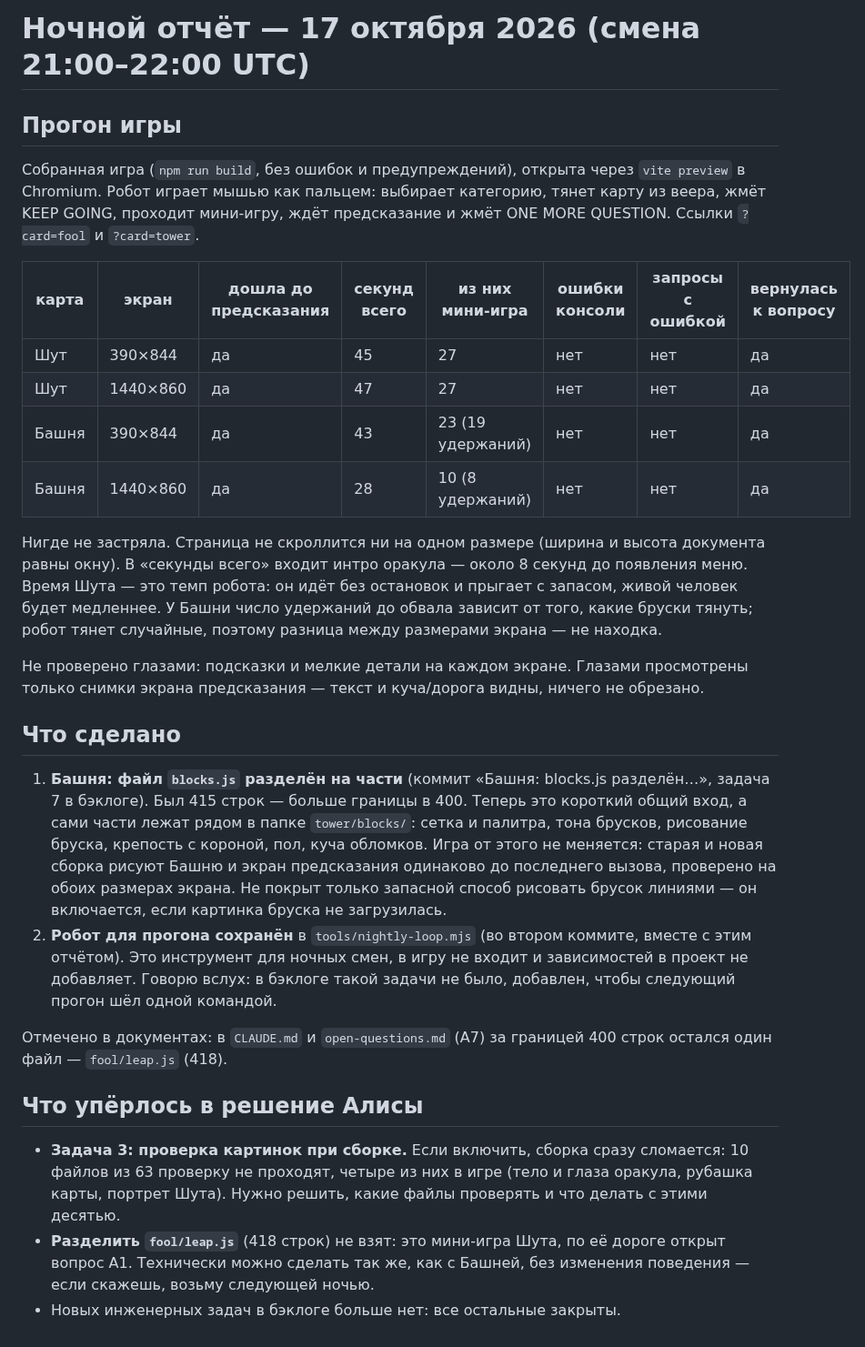
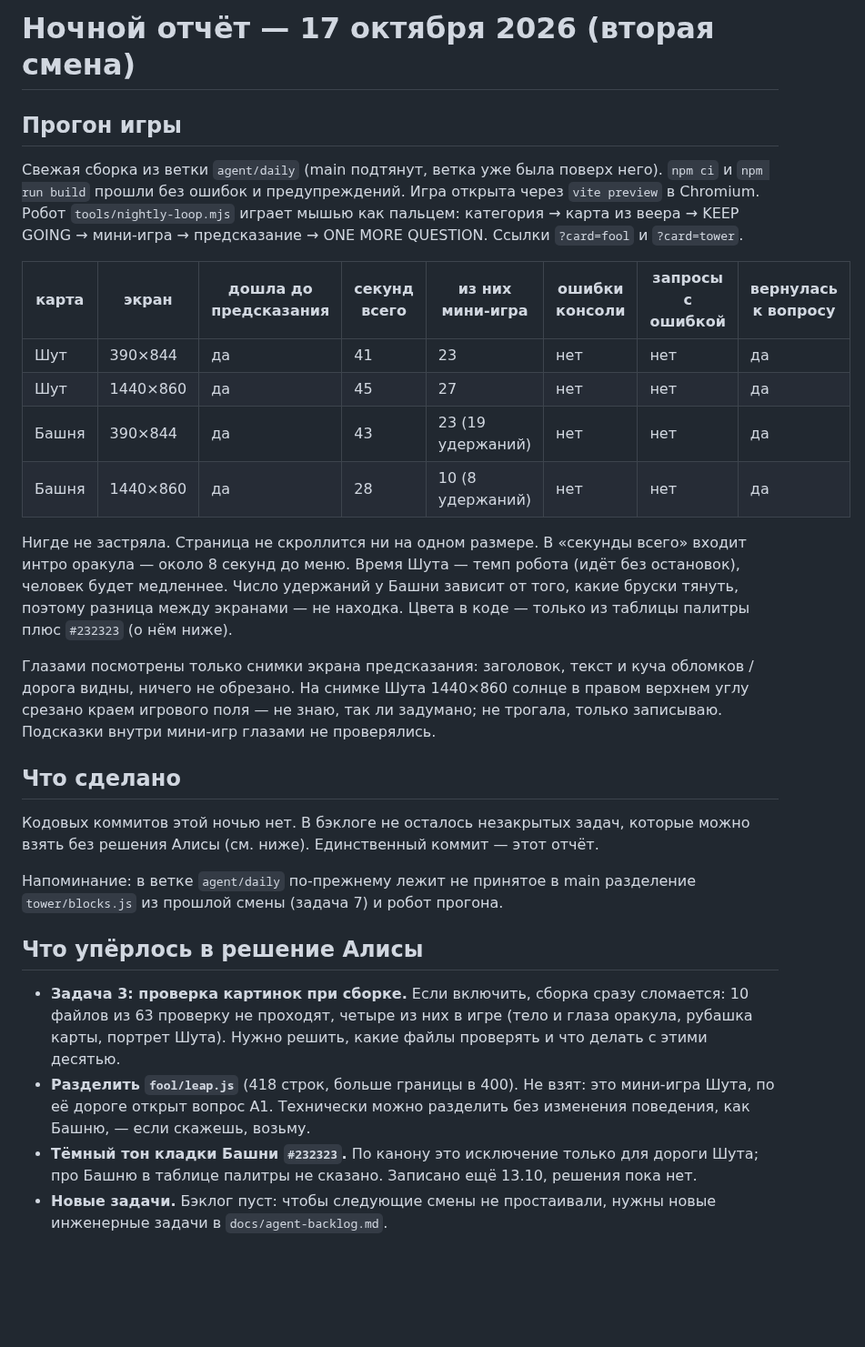
Before and after one commit to thefreshdrink/game, a Markdown page: docs/nightly-report.md, the part around the change. Shown at 91% size. Rendered like a GitHub page; blank space fills up the shorter version.

Commit message:
Ночной отчёт 17.10, вторая смена: прогон 4/4, задач без решения Алисы нет
Co-Authored-By: Claude Opus 5.5 <noreply@anthropic.com>
Claude-Session: https://claude.ai/code/session_014g5jqPmLMzijNLpTkL3Ajp

```diff
--- a/docs/nightly-report.md
+++ b/docs/nightly-report.md
@@ -1,48 +1,42 @@
-# Ночной отчёт — 17 октября 2026 (смена 21:00–22:00 UTC)
+# Ночной отчёт — 17 октября 2026 (вторая смена)
 
 ## Прогон игры
 
-Собранная игра (`npm run build`, без ошибок и предупреждений), открыта через
-`vite preview` в Chromium. Робот играет мышью как пальцем: выбирает
-категорию, тянет карту из веера, жмёт KEEP GOING, проходит мини-игру, ждёт
-предсказание и жмёт ONE MORE QUESTION. Ссылки `?card=fool` и `?card=tower`.
+Свежая сборка из ветки `agent/daily` (main подтянут, ветка уже была поверх
+него). `npm ci` и `npm run build` прошли без ошибок и предупреждений. Игра
+открыта через `vite preview` в Chromium. Робот `tools/nightly-loop.mjs`
+играет мышью как пальцем: категория → карта из веера → KEEP GOING →
+мини-игра → предсказание → ONE MORE QUESTION. Ссылки `?card=fool` и
+`?card=tower`.
 
 | карта | экран | дошла до предсказания | секунд всего | из них мини-игра | ошибки консоли | запросы с ошибкой | вернулась к вопросу |
 |---|---|---|---|---|---|---|---|
-| Шут | 390×844 | да | 45 | 27 | нет | нет | да |
-| Шут | 1440×860 | да | 47 | 27 | нет | нет | да |
+| Шут | 390×844 | да | 41 | 23 | нет | нет | да |
+| Шут | 1440×860 | да | 45 | 27 | нет | нет | да |
 | Башня | 390×844 | да | 43 | 23 (19 удержаний) | нет | нет | да |
 | Башня | 1440×860 | да | 28 | 10 (8 удержаний) | нет | нет | да |
 
-Нигде не застряла. Страница не скроллится ни на одном размере (ширина и
-высота документа равны окну). В «секунды всего» входит интро оракула —
-около 8 секунд до появления меню. Время Шута — это темп робота: он идёт без
-остановок и прыгает с запасом, живой человек будет медленнее. У Башни число
-удержаний до обвала зависит от того, какие бруски тянуть; робот тянет
-случайные, поэтому разница между размерами экрана — не находка.
+Нигде не застряла. Страница не скроллится ни на одном размере. В «секунды
+всего» входит интро оракула — около 8 секунд до меню. Время Шута — темп
+робота (идёт без остановок), человек будет медленнее. Число удержаний у
+Башни зависит от того, какие бруски тянуть, поэтому разница между экранами —
+не находка. Цвета в коде — только из таблицы палитры плюс `#232323`
+(о нём ниже).
 
-Не проверено глазами: подсказки и мелкие детали на каждом экране. Глазами
-просмотрены только снимки экрана предсказания — текст и куча/дорога видны, ничего не
-обрезано.
+Глазами посмотрены только снимки экрана предсказания: заголовок, текст и
+куча обломков / дорога видны, ничего не обрезано. На снимке Шута 1440×860
+солнце в правом верхнем углу срезано краем игрового поля — не знаю, так ли
+задумано; не трогала, только записываю. Подсказки внутри мини-игр глазами не
+проверялись.
 
 ## Что сделано
 
-1. **Башня: файл `blocks.js` разделён на части** (коммит «Башня: blocks.js
-   разделён…», задача 7 в бэклоге). Был 415 строк — больше границы в 400.
-   Теперь это короткий общий вход, а сами части лежат рядом в папке
-   `tower/blocks/`: сетка и палитра, тона брусков, рисование бруска,
-   крепость с короной, пол, куча обломков. Игра от этого не меняется:
-   старая и новая сборка рисуют Башню и экран предсказания одинаково до
-   последнего вызова, проверено на обоих размерах экрана. Не покрыт только
-   запасной способ рисовать брусок линиями — он включается, если картинка
-   бруска не загрузилась.
-2. **Робот для прогона сохранён** в `tools/nightly-loop.mjs` (во втором
-   коммите, вместе с этим отчётом). Это инструмент для ночных смен, в игру не
-   входит и зависимостей в проект не добавляет. Говорю вслух: в бэклоге
-   такой задачи не было, добавлен, чтобы следующий прогон шёл одной командой.
+Кодовых коммитов этой ночью нет. В бэклоге не осталось незакрытых задач,
+которые можно взять без решения Алисы (см. ниже). Единственный коммит —
+этот отчёт.
 
-Отмечено в документах: в `CLAUDE.md` и `open-questions.md` (A7) за границей
-400 строк остался один файл — `fool/leap.js` (418).
+Напоминание: в ветке `agent/daily` по-прежнему лежит не принятое в main
+разделение `tower/blocks.js` из прошлой смены (задача 7) и робот прогона.
 
 ## Что упёрлось в решение Алисы
 
@@ -50,7 +44,11 @@
   сломается: 10 файлов из 63 проверку не проходят, четыре из них в игре
   (тело и глаза оракула, рубашка карты, портрет Шута). Нужно решить, какие
   файлы проверять и что делать с этими десятью.
-- **Разделить `fool/leap.js`** (418 строк) не взят: это мини-игра Шута, по
-  её дороге открыт вопрос A1. Технически можно сделать так же, как с Башней,
-  без изменения поведения — если скажешь, возьму следующей ночью.
-- Новых инженерных задач в бэклоге больше нет: все остальные закрыты.
+- **Разделить `fool/leap.js`** (418 строк, больше границы в 400). Не взят:
+  это мини-игра Шута, по её дороге открыт вопрос A1. Технически можно
+  разделить без изменения поведения, как Башню, — если скажешь, возьму.
+- **Тёмный тон кладки Башни `#232323`.** По канону это исключение только для
+  дороги Шута; про Башню в таблице палитры не сказано. Записано ещё
+  13.10, решения пока нет.
+- **Новые задачи.** Бэклог пуст: чтобы следующие смены не простаивали,
+  нужны новые инженерные задачи в `docs/agent-backlog.md`.
```
